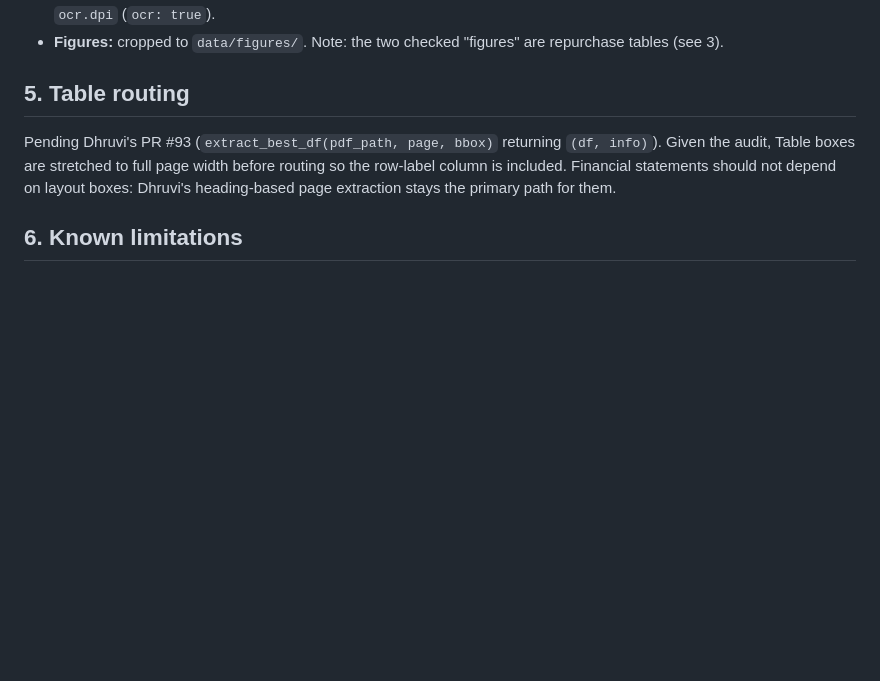
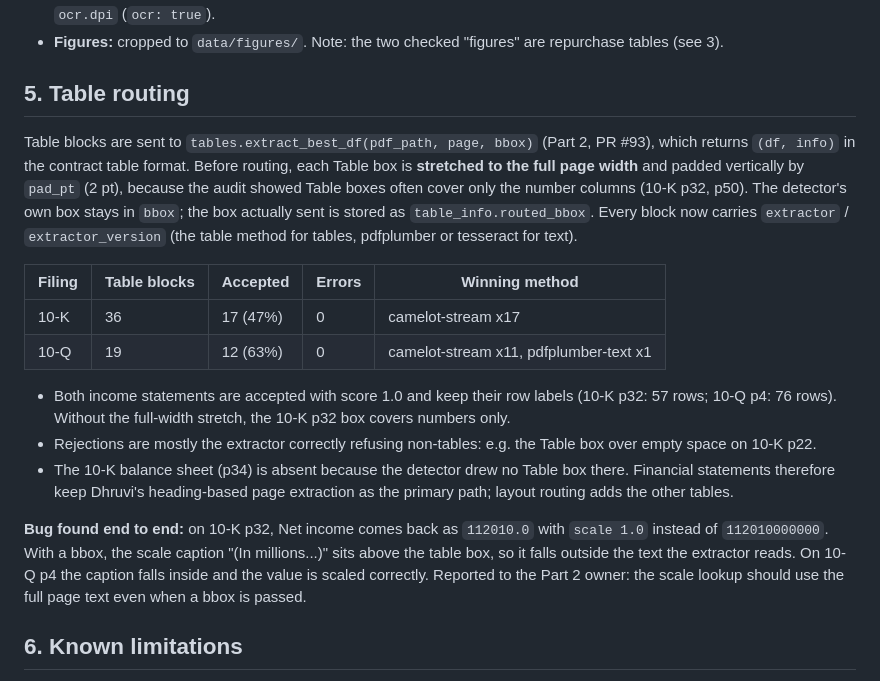
Before and after one commit to BigDataIA-Fall-26-Team-2/DAMG-7245-Project-Lantern-Team-2, a Markdown page: reports/layout_audit.md, the part around the change. Drawn GitHub-style; blank space fills up the shorter version.

Commit message:
P3: layout_audit.md section 5 with table routing results and scale bug

```diff
--- a/reports/layout_audit.md
+++ b/reports/layout_audit.md
@@ -82,9 +82,28 @@ Pages: 10-K 1, 10, 20, 22, 32, 34, 50; 10-Q 4, 15, 28.
 - **Figures:** cropped to `data/figures/`. Note: the two checked "figures" are repurchase tables (see 3).
 
 ## 5. Table routing
-Pending Dhruvi's PR #93 (`extract_best_df(pdf_path, page, bbox)` returning `(df, info)`).
-Given the audit, Table boxes are stretched to full page width before routing so the row-label column is included.
-Financial statements should not depend on layout boxes: Dhruvi's heading-based page extraction stays the primary path for them.
+
+Table blocks are sent to `tables.extract_best_df(pdf_path, page, bbox)` (Part 2, PR #93), which returns `(df, info)` in the
+contract table format. Before routing, each Table box is **stretched to the full page width** and padded vertically by
+`pad_pt` (2 pt), because the audit showed Table boxes often cover only the number columns (10-K p32, p50).
+The detector's own box stays in `bbox`; the box actually sent is stored as `table_info.routed_bbox`.
+Every block now carries `extractor` / `extractor_version` (the table method for tables, pdfplumber or tesseract for text).
+
+| Filing | Table blocks | Accepted | Errors | Winning method |
+|---|---|---|---|---|
+| 10-K | 36 | 17 (47%) | 0 | camelot-stream x17 |
+| 10-Q | 19 | 12 (63%) | 0 | camelot-stream x11, pdfplumber-text x1 |
+
+- Both income statements are accepted with score 1.0 and keep their row labels (10-K p32: 57 rows; 10-Q p4: 76 rows).
+  Without the full-width stretch, the 10-K p32 box covers numbers only.
+- Rejections are mostly the extractor correctly refusing non-tables: e.g. the Table box over empty space on 10-K p22.
+- The 10-K balance sheet (p34) is absent because the detector drew no Table box there. Financial statements therefore keep
+  Dhruvi's heading-based page extraction as the primary path; layout routing adds the other tables.
+
+**Bug found end to end:** on 10-K p32, Net income comes back as `112010.0` with `scale 1.0` instead of `112010000000`.
+With a bbox, the scale caption "(In millions...)" sits above the table box, so it falls outside the text the extractor reads.
+On 10-Q p4 the caption falls inside and the value is scaled correctly. Reported to the Part 2 owner: the scale lookup
+should use the full page text even when a bbox is passed.
 
 ## 6. Known limitations
 - Straddling and split boxes garble or fragment some paragraphs; documented, not fixed (a model limitation).
```
